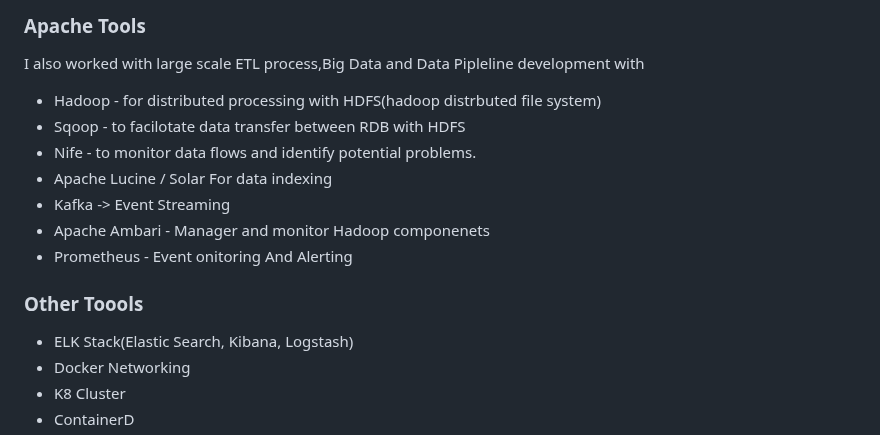
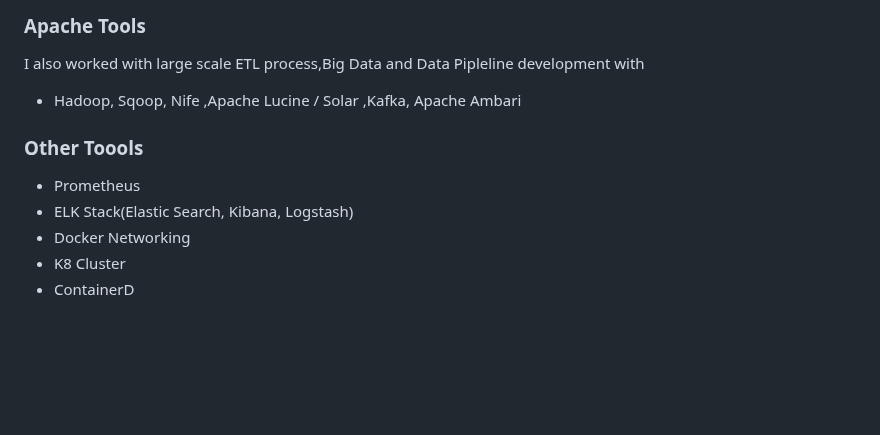
Before and after one commit to abdimk/abdimk, a Markdown page: README.md, the part around one of its changes. Drawn GitHub-style; blank space fills up the shorter version.

```diff
--- a/README.md
+++ b/README.md
@@ -18,15 +15,10 @@ Hii! I'm Netkas
 
 ### Apache Tools
 I also worked with large scale ETL process,Big Data and Data Pipleline development with
-- Hadoop - for distributed processing with HDFS(hadoop distrbuted file system)
-- Sqoop - to facilotate data transfer between RDB with HDFS
-- Nife - to monitor data flows and identify potential problems.
-- Apache Lucine / Solar For data indexing
-- Kafka -> Event Streaming
-- Apache Ambari - Manager and monitor Hadoop componenets
-- Prometheus - Event onitoring And Alerting
+- Hadoop, Sqoop, Nife ,Apache Lucine / Solar ,Kafka, Apache Ambari
 
 ### Other Toools
+- Prometheus
 - ELK Stack(Elastic Search, Kibana, Logstash)
 - Docker Networking
 - K8 Cluster
```
Also changed, not shown: other parts of README.md (+0 -3 lines).
